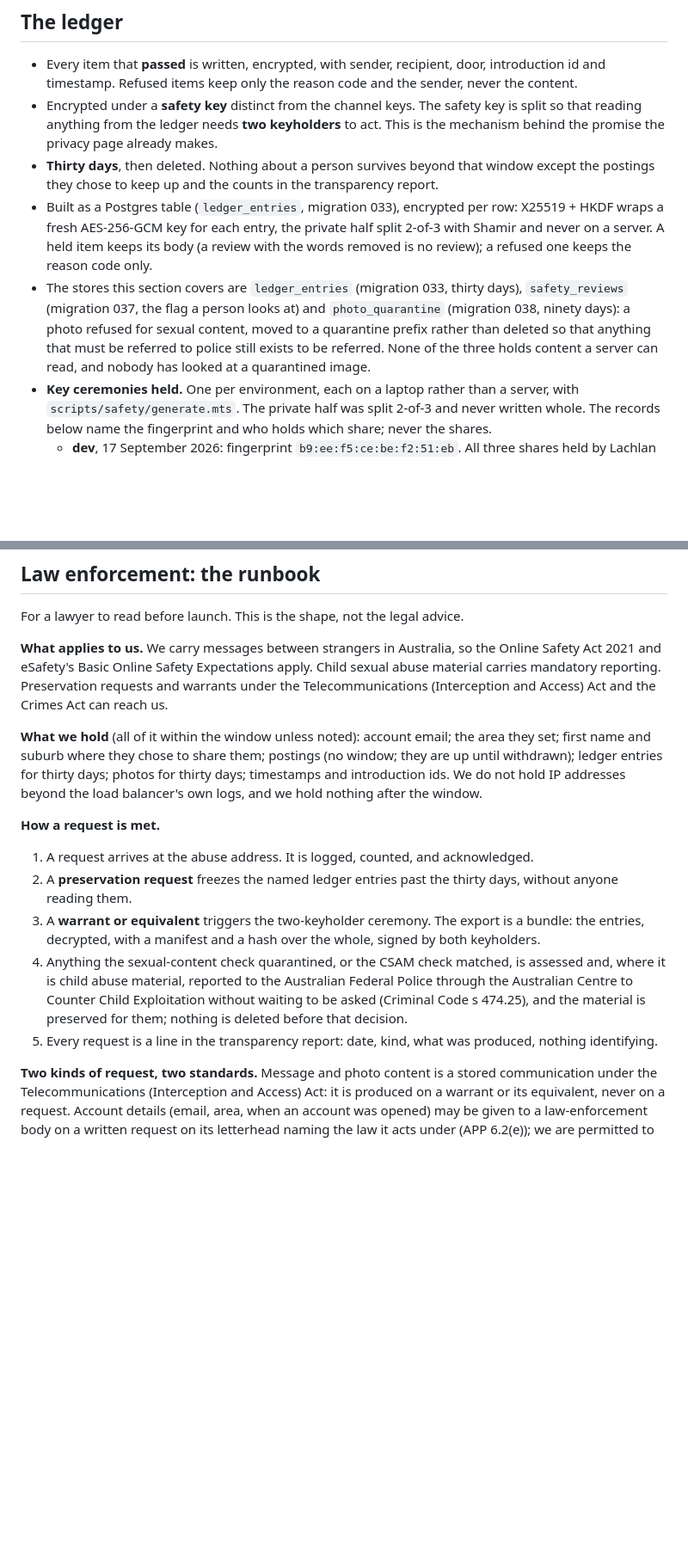
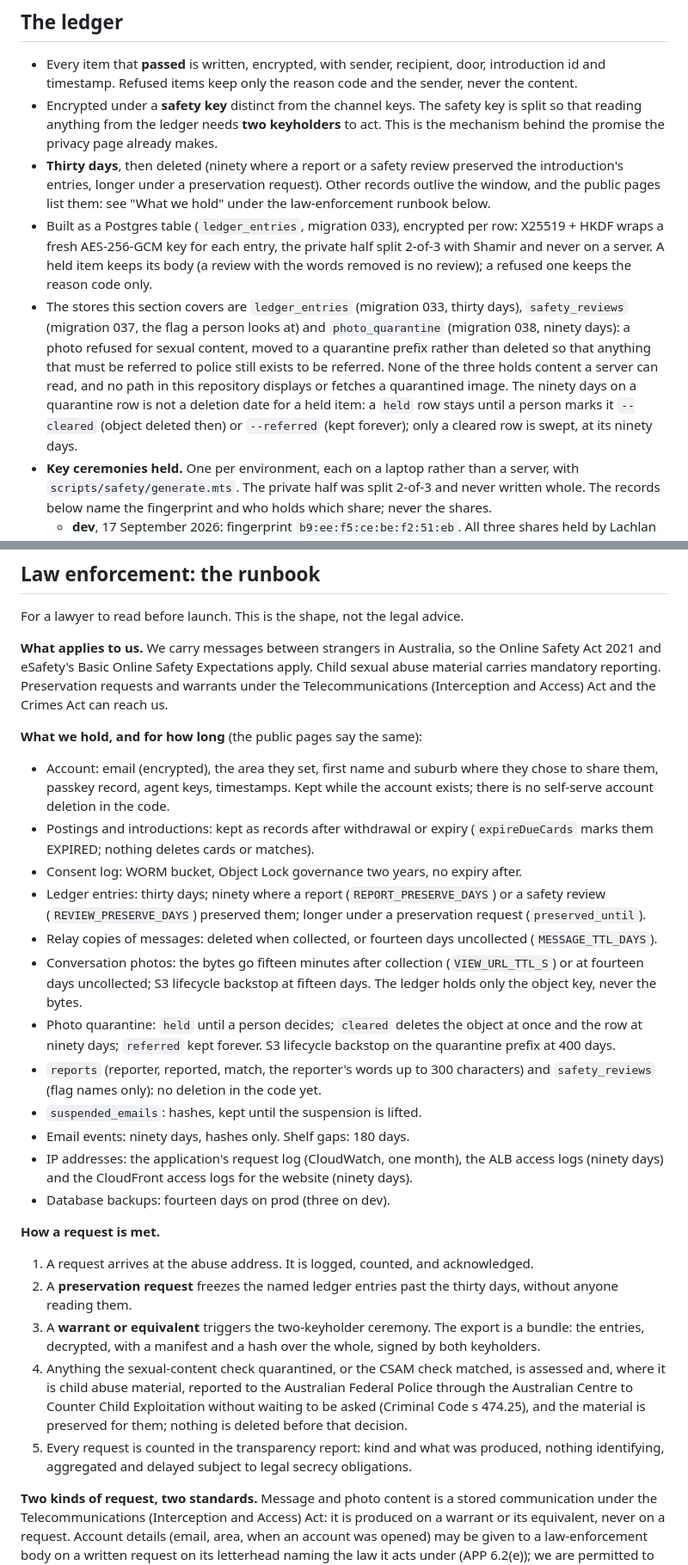
Before and after one commit to openswitchboard-ai/server, a Markdown page: docs/trust-and-safety.md, 2 parts joined by grey strips. Shown at 86% size. Rendered like a GitHub page; blank space fills up the shorter version.

Commit message:
Runbook: what we hold, retention and quarantine as the code does it
Co-Authored-By: Claude Opus 5.5 <noreply@anthropic.com>

```diff
--- a/docs/trust-and-safety.md
+++ b/docs/trust-and-safety.md
@@ -113,9 +113,10 @@ reporting path below and nowhere else.
   key is split so that reading anything from the ledger needs **two
   keyholders** to act. This is the mechanism behind the promise the privacy
   page already makes.
-- **Thirty days**, then deleted. Nothing about a person survives beyond that
-  window except the postings they chose to keep up and the counts in the
-  transparency report.
+- **Thirty days**, then deleted (ninety where a report or a safety review
+  preserved the introduction's entries, longer under a preservation request).
+  Other records outlive the window, and the public pages list them: see
+  "What we hold" under the law-enforcement runbook below.
 - Built as a Postgres table (`ledger_entries`, migration 033), encrypted per
   row: X25519 + HKDF wraps a fresh AES-256-GCM key for each entry, the private
   half split 2-of-3 with Shamir and never on a server. A held item keeps its
@@ -126,8 +127,11 @@ reporting path below and nowhere else.
   `photo_quarantine` (migration 038, ninety days): a photo refused for sexual
   content, moved to a quarantine prefix rather than deleted so that anything
   that must be referred to police still exists to be referred. None of the
-  three holds content a server can read, and nobody has looked at a quarantined
-  image.
+  three holds content a server can read, and no path in this repository
+  displays or fetches a quarantined image. The ninety days on a quarantine
+  row is not a deletion date for a held item: a `held` row stays until a
+  person marks it `--cleared` (object deleted then) or `--referred` (kept
+  forever); only a cleared row is swept, at its ninety days.
 - **Key ceremonies held.** One per environment, each on a laptop rather than
   a server, with `scripts/safety/generate.mts`. The private half was split
   2-of-3 and never written whole. The records below name the fingerprint and
@@ -302,12 +306,34 @@ apply. Child sexual abuse material carries mandatory reporting. Preservation
 requests and warrants under the Telecommunications (Interception and Access)
 Act and the Crimes Act can reach us.
 
-**What we hold** (all of it within the window unless noted): account email;
-the area they set; first name and suburb where they chose to share them;
-postings (no window; they are up until withdrawn); ledger entries for thirty
-days; photos for thirty days; timestamps and introduction ids. We do not hold
-IP addresses beyond the load balancer's own logs, and we hold nothing after
-the window.
+**What we hold, and for how long** (the public pages say the same):
+
+- Account: email (encrypted), the area they set, first name and suburb where
+  they chose to share them, passkey record, agent keys, timestamps. Kept while
+  the account exists; there is no self-serve account deletion in the code.
+- Postings and introductions: kept as records after withdrawal or expiry
+  (`expireDueCards` marks them EXPIRED; nothing deletes cards or matches).
+- Consent log: WORM bucket, Object Lock governance two years, no expiry after.
+- Ledger entries: thirty days; ninety where a report (`REPORT_PRESERVE_DAYS`)
+  or a safety review (`REVIEW_PRESERVE_DAYS`) preserved them; longer under a
+  preservation request (`preserved_until`).
+- Relay copies of messages: deleted when collected, or fourteen days
+  uncollected (`MESSAGE_TTL_DAYS`).
+- Conversation photos: the bytes go fifteen minutes after collection
+  (`VIEW_URL_TTL_S`) or at fourteen days uncollected; S3 lifecycle backstop at
+  fifteen days. The ledger holds only the object key, never the bytes.
+- Photo quarantine: `held` until a person decides; `cleared` deletes the
+  object at once and the row at ninety days; `referred` kept forever. S3
+  lifecycle backstop on the quarantine prefix at 400 days.
+- `reports` (reporter, reported, match, the reporter's words up to 300
+  characters) and `safety_reviews` (flag names only): no deletion in the code
+  yet.
+- `suspended_emails`: hashes, kept until the suspension is lifted.
+- Email events: ninety days, hashes only. Shelf gaps: 180 days.
+- IP addresses: the application's request log (CloudWatch, one month), the
+  ALB access logs (ninety days) and the CloudFront access logs for the
+  website (ninety days).
+- Database backups: fourteen days on prod (three on dev).
 
 **How a request is met.**
 
@@ -323,8 +349,9 @@ the window.
    Australian Federal Police through the Australian Centre to Counter Child
    Exploitation without waiting to be asked (Criminal Code s 474.25), and the
    material is preserved for them; nothing is deleted before that decision.
-5. Every request is a line in the transparency report: date, kind, what was
-   produced, nothing identifying.
+5. Every request is counted in the transparency report: kind and what was
+   produced, nothing identifying, aggregated and delayed subject to legal
+   secrecy obligations.
 
 **Two kinds of request, two standards.** Message and photo content is a stored
 communication under the Telecommunications (Interception and Access) Act: it is
```
Also changed, not shown: other parts of docs/trust-and-safety.md (+13 -7 lines).
